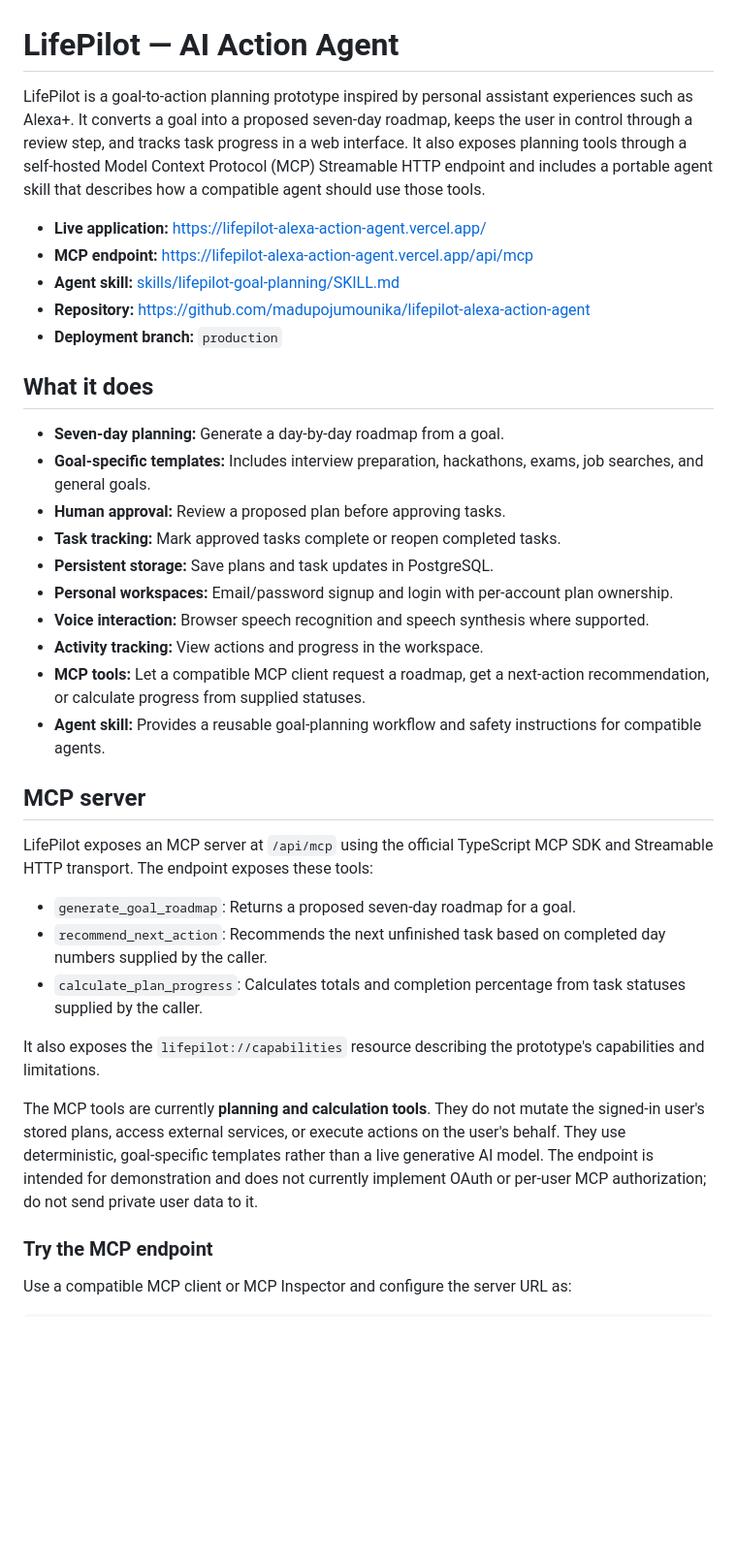
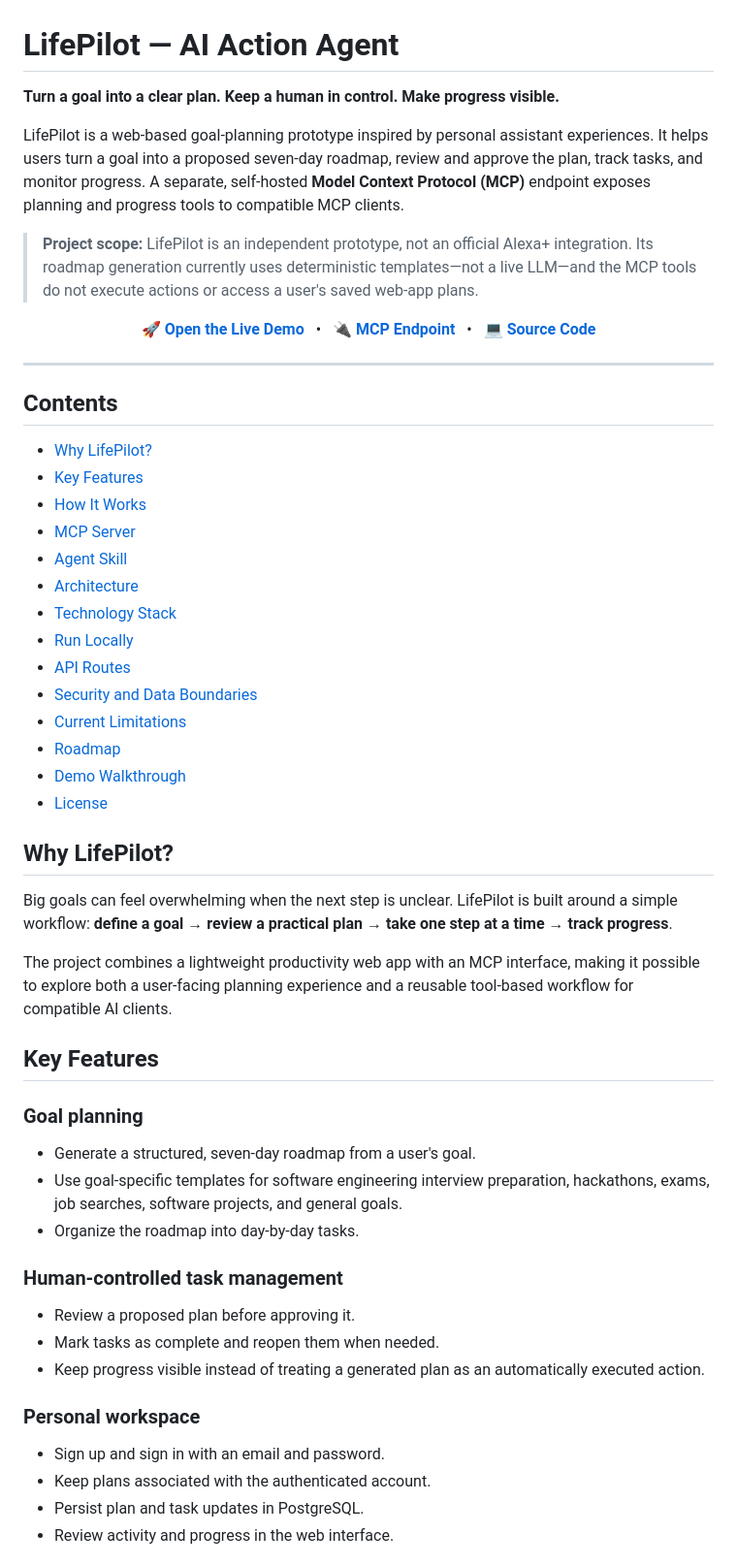
Before and after one commit to madupojumounika/lifepilot-alexa-action-agent, a Markdown page: README.md, the part around one of its changes. Shown at 97% size. Rendered like a GitHub page; blank space fills up the shorter version.

Commit message:
docs: rewrite README for LifePilot MCP prototype

```diff
--- a/README.md
+++ b/README.md
@@ -1,38 +1,59 @@
 # LifePilot — AI Action Agent
 
-LifePilot is a goal-to-action planning prototype inspired by personal assistant experiences such as Alexa+. It converts a goal into a proposed seven-day roadmap, keeps the user in control through a review step, and tracks task progress in a web interface. It also exposes planning tools through a self-hosted Model Context Protocol (MCP) Streamable HTTP endpoint and includes a portable agent skill that describes how a compatible agent should use those tools.
+**Turn a goal into a clear plan. Keep a human in control. Make progress visible.**
 
-- **Live application:** https://lifepilot-alexa-action-agent.vercel.app/
-- **MCP endpoint:** https://lifepilot-alexa-action-agent.vercel.app/api/mcp
-- **Agent skill:** [skills/lifepilot-goal-planning/SKILL.md](skills/lifepilot-goal-planning/SKILL.md)
-- **Repository:** https://github.com/madupojumounika/lifepilot-alexa-action-agent
-- **Deployment branch:** `production`
+LifePilot is a web-based goal-planning prototype inspired by personal assistant experiences. It helps users turn a goal into a proposed seven-day roadmap, review and approve the plan, track tasks, and monitor progress. A separate, self-hosted **Model Context Protocol (MCP)** endpoint exposes planning and progress tools to compatible MCP clients.
 
-## What it does
+> **Project scope:** LifePilot is an independent prototype, not an official Alexa+ integration. Its roadmap generation currently uses deterministic templates—not a live LLM—and the MCP tools do not execute actions or access a user's saved web-app plans.
 
-- **Seven-day planning:** Generate a day-by-day roadmap from a goal.
-- **Goal-specific templates:** Includes interview preparation, hackathons, exams, job searches, and general goals.
-- **Human approval:** Review a proposed plan before approving tasks.
-- **Task tracking:** Mark approved tasks complete or reopen completed tasks.
-- **Persistent storage:** Save plans and task updates in PostgreSQL.
-- **Personal workspaces:** Email/password signup and login with per-account plan ownership.
-- **Voice interaction:** Browser speech recognition and speech synthesis where supported.
-- **Activity tracking:** View actions and progress in the workspace.
-- **MCP tools:** Let a compatible MCP client request a roadmap, get a next-action recommendation, or calculate progress from supplied statuses.
-- **Agent skill:** Provides a reusable goal-planning workflow and safety instructions for compatible agents.
+<p align="center">
+  <a href="https://lifepilot-alexa-action-agent.vercel.app/"><strong>🚀 Open the Live Demo</strong></a>
+  &nbsp; • &nbsp;
+  <a href="https://lifepilot-alexa-action-agent.vercel.app/api/mcp"><strong>🔌 MCP Endpoint</strong></a>
+  &nbsp; • &nbsp;
+  <a href="https://github.com/madupojumounika/lifepilot-alexa-action-agent"><strong>💻 Source Code</strong></a>
+</p>
 
-## MCP server
+---
 
-LifePilot exposes an MCP server at `/api/mcp` using the official TypeScript MCP SDK and Streamable HTTP transport. The endpoint exposes these tools:
+## Contents
 
-- `generate_goal_roadmap`: Returns a proposed seven-day roadmap for a goal.
-- `recommend_next_action`: Recommends the next unfinished task based on completed day numbers supplied by the caller.
-- `calculate_plan_progress`: Calculates totals and completion percentage from task statuses supplied by the caller.
+- [Why LifePilot?](#why-lifepilot)
+- [Key Features](#key-features)
+- [How It Works](#how-it-works)
+- [MCP Server](#mcp-server)
+- [Agent Skill](#agent-skill)
+- [Architecture](#architecture)
+- [Technology Stack](#technology-stack)
+- [Run Locally](#run-locally)
+- [API Routes](#api-routes)
+- [Security and Data Boundaries](#security-and-data-boundaries)
+- [Current Limitations](#current-limitations)
+- [Roadmap](#roadmap)
+- [Demo Walkthrough](#demo-walkthrough)
+- [License](#license)
 
-It also exposes the `lifepilot://capabilities` resource describing the prototype's capabilities and limitations.
+## Why LifePilot?
 
-The MCP tools are currently **planning and calculation tools**. They do not mutate the signed-in user's stored plans, access external services, or execute actions on the user's behalf. They use deterministic, goal-specific templates rather than a live generative AI model. The endpoint is intended for demonstration and does not currently implement OAuth or per-user MCP authorization; do not send private user data to it.
+Big goals can feel overwhelming when the next step is unclear. LifePilot is built around a simple workflow: **define a goal → review a practical plan → take one step at a time → track progress**.
 
-### Try the MCP endpoint
+The project combines a lightweight productivity web app with an MCP interface, making it possible to explore both a user-facing planning experience and a reusable tool-based workflow for compatible AI clients.
 
-Use a compatible MCP client or MCP Inspector and configure the server URL as:
+## Key Features
+
+### Goal planning
+- Generate a structured, seven-day roadmap from a user's goal.
+- Use goal-specific templates for software engineering interview preparation, hackathons, exams, job searches, software projects, and general goals.
+- Organize the roadmap into day-by-day tasks.
+
+### Human-controlled task management
+- Review a proposed plan before approving it.
+- Mark tasks as complete and reopen them when needed.
+- Keep progress visible instead of treating a generated plan as an automatically executed action.
+
+### Personal workspace
+- Sign up and sign in with an email and password.
+- Keep plans associated with the authenticated account.
+- Persist plan and task updates in PostgreSQL.
+- Review activity and progress in the web interface.
+
```
Also changed, not shown: other parts of README.md (+187 -65 lines).
